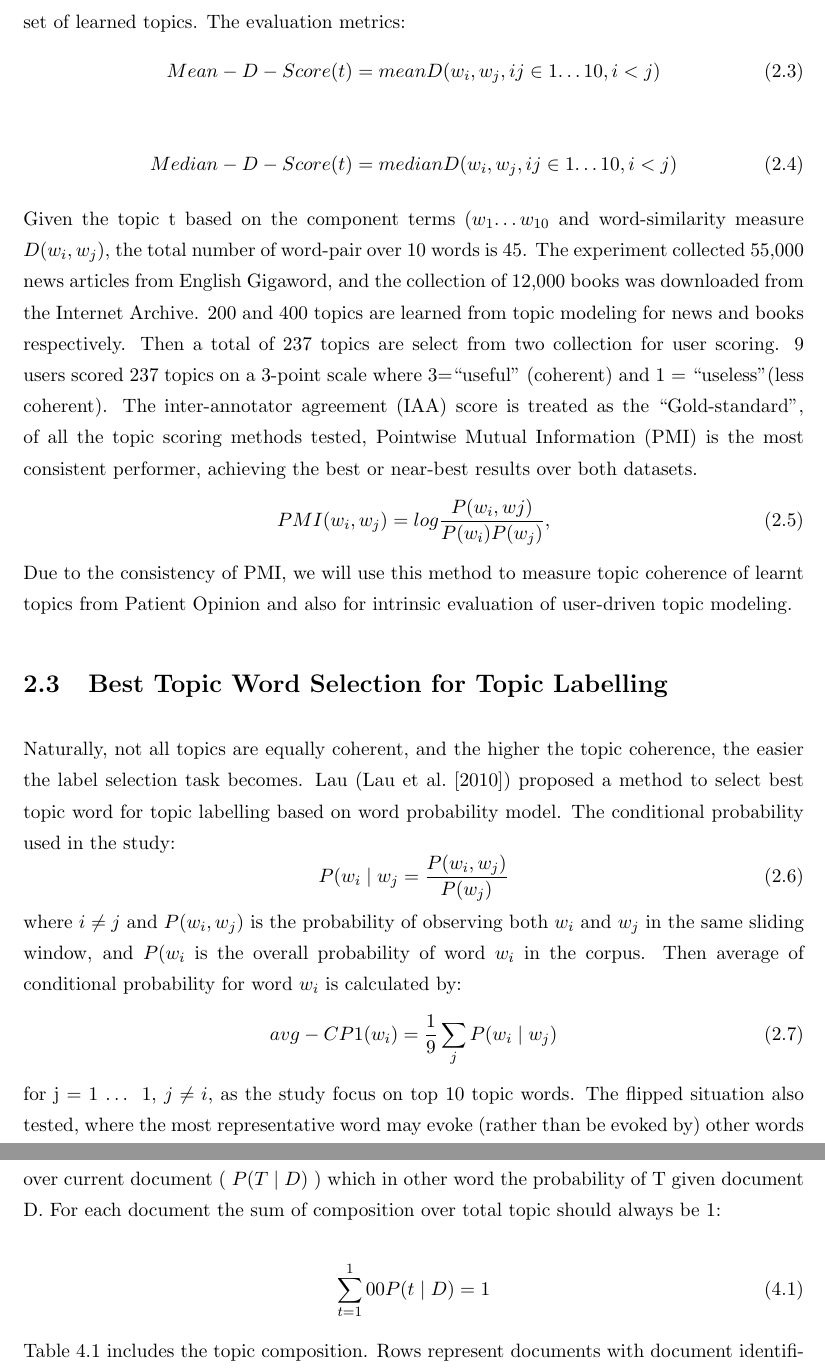
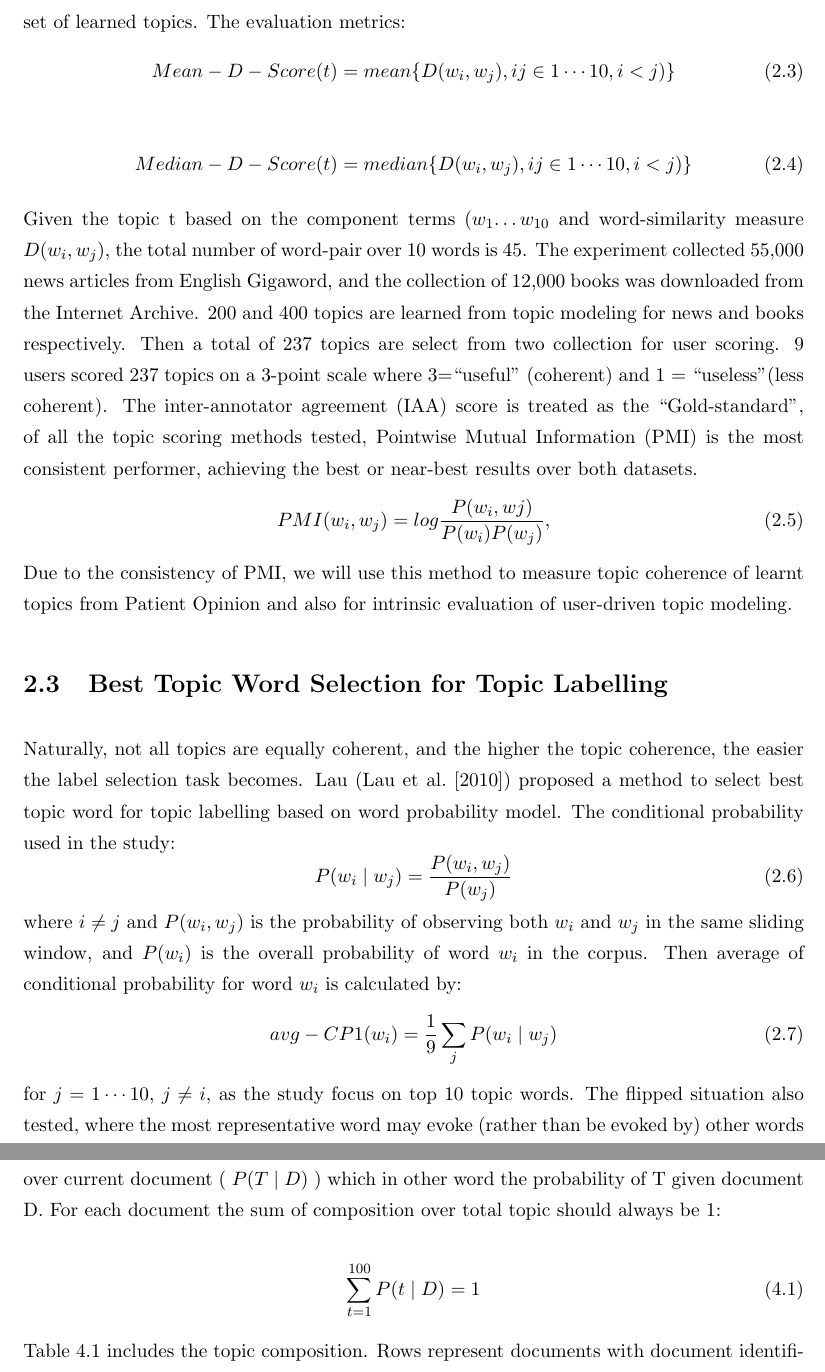
Before and after one commit to samhwang/CapstoneProject, a LaTeX thesis (Doc/Thesis/minor_thesis.tex): two parts of pages 13 and 21 of 28, joined at a grey line, cut so that both start at the same text. Compiled offline with pdfLaTeX.

Commit message:
fix formula

```diff
--- a/Doc/Thesis/minor_thesis.tex
+++ b/Doc/Thesis/minor_thesis.tex
@@ -233,11 +233,11 @@ As most topic modeling studies, MDK-LDA studies data of product reviews. The dat
 \section{Intrinsic qualitative evaluation of learned topics}
 With the strong interest within computational linguistics in techniques for learning topics which capture the latent semantics of a document collection, many models have been proposed for example, LDA and MDK-LDA we mentioned above. Extrinsic evaluation has been used to demonstrate the effectiveness of the learned topic in the application domain but, no attempt has been made to perform intrinsic evaluation of the topics themselves either qualitatively or quantitatively, Newman (\cite{ref27}) introduces the novel task of topic coherence evaluation. A range of topic scoring models to the evaluation task are applied, drawing on WordNet, Wikipedia and the Google search engine and compared with human scores for a set of learned topics. The evaluation metrics:
 \begin{equation}
-Mean-D-Score(t) =  mean{D(w_{i}, w_{j}, ij\in 1…10, i<j)}
+Mean-D-Score(t) =  mean\{D(w_{i}, w_{j}), ij\in 1\cdots 10, i<j)\}
 \end{equation}
 
 \begin{equation}
-Median-D-Score(t) =  median{D(w_{i}, w_{j}, ij\in 1…10, i<j)}
+Median-D-Score(t) =  median\{D(w_{i}, w_{j}), ij\in 1\cdots 10, i<j)\}
 \end{equation}
 
 Given the topic t based on the component terms $(w_{1}…w_{10}$ and word-similarity measure $D(w_{i}, w_{j})$, the total number of word-pair over 10 words is 45. The experiment collected 55,000 news articles from English Gigaword, and the collection of 12,000 books was downloaded from the Internet Archive. 200 and 400 topics are learned from topic modeling for news and books respectively. Then a total of 237 topics are select from two collection for user scoring. 9 users scored 237 topics on a 3-point scale where 3=``useful'' (coherent) and 1 = ``useless''(less coherent). The inter-annotator agreement (IAA) score is treated as the ``Gold-standard'', of all the topic scoring methods tested, Pointwise Mutual Information (PMI) is the most consistent performer, achieving the best or near-best results over both datasets.
@@ -249,13 +249,13 @@ Due to the consistency of PMI, we will use this method to measure topic coherenc
 \section{Best Topic Word Selection for Topic Labelling}
 Naturally, not all topics are equally coherent, and the higher the topic coherence, the easier the label selection task becomes. Lau (\cite{ref33}) proposed a method to select best topic word for topic labelling based on word probability model. The conditional probability used in the study:
 \begin{equation}
-P(w_{i}\mid w_{j} = \frac{P(w_{i}, w_{j})}{P(w_{j})}
+P(w_{i}\mid w_{j}) = \frac{P(w_{i}, w_{j})}{P(w_{j})}
 \end{equation}
-where $i\neq j$ and $P(w_{i}, w_{j})$ is the probability of observing both $w_{i}$ and $w_{j}$ in the same sliding window, and $P(w_{i}$ is the overall probability of word $w_{i}$ in the corpus. Then average of conditional probability for word $w_{i}$ is calculated by:
+where $i\neq j$ and $P(w_{i}, w_{j})$ is the probability of observing both $w_{i}$ and $w_{j}$ in the same sliding window, and $P(w_{i})$ is the overall probability of word $w_{i}$ in the corpus. Then average of conditional probability for word $w_{i}$ is calculated by:
 \begin{equation}
 avg-CP1(w_{i}) = \frac{1}{9} \sum_{j}P(w_{i} \mid w_{j})
 \end{equation}
-for j = 1 … 1, $j \neq i$, as the study focus on top 10 topic words. The flipped situation also tested, where the most representative word may evoke (rather than be evoked by) other words in the list of ten word, the equation becomes:
+for $j = 1\cdots 10$, $j \neq i$, as the study focus on top 10 topic words. The flipped situation also tested, where the most representative word may evoke (rather than be evoked by) other words in the list of ten word, the equation becomes:
 \begin{equation}
 avg-CP1(w_{i}) = \frac{1}{9} \sum_{j}P(w_{j} \mid w_{i})
 \end{equation}
@@ -438,7 +438,7 @@ When collect unique user specified keywords the phrase is break down to words, b
 We collected all 624 stories from Patient Opinion by August 2014. The count of unique user specified term is 659. One hundred topics are generated using Mallet \footnote{http://mallet.cs.umass.edu/} with setting of optimize interval equals to 20.  The number of unique terms in the overall topic set and also in user specified keywords set is 527, compare to 1440 unique terms in the overall topic set. One of the metrics Mallet provide is Topic Composition which is per topic probability distributions over current document ( $P(T \mid D)$ ) which in other word the probability of T given document D. For each document the sum of composition over total topic should always be 1:
 
 \begin{equation}
-\sum_{t=1}^100 P(t\mid D) = 1
+\sum_{t=1}^{100} P(t\mid D) = 1
 \end{equation}
 
 Table \ref{table:Composition} includes the topic composition. Rows represent documents with document identification (the document ID is the unique number from Patient Opinion Australia, the number can be used to retrieve the original document, not the index of document as by today there are only 624 stories in total) in first column and the remaining columns represent topic probability distributions over current document.
```
Also changed, not shown: Doc/Thesis/minor_thesis.pdf.
